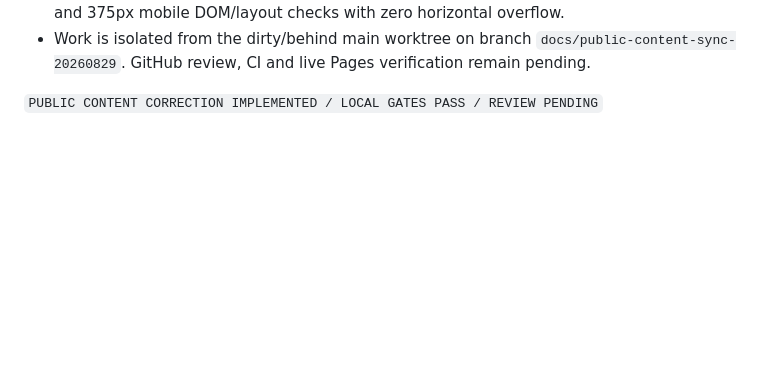
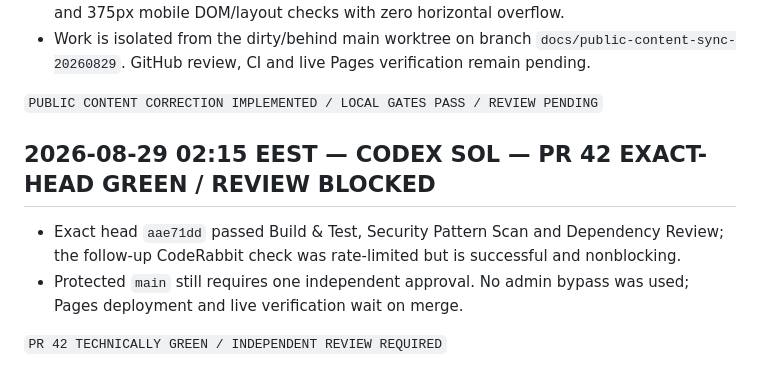
Before and after one commit to NeaBouli/chameleon, a Markdown page: BRIDGE.md, the part around the change. GitHub-like rendering; blank space fills up the shorter version.

Commit message:
docs: record public content review gate

```diff
--- a/BRIDGE.md
+++ b/BRIDGE.md
@@ -3693,3 +3693,12 @@ Open next steps:
   remain pending.
 
 `PUBLIC CONTENT CORRECTION IMPLEMENTED / LOCAL GATES PASS / REVIEW PENDING`
+
+## 2026-08-29 02:15 EEST — CODEX SOL — PR 42 EXACT-HEAD GREEN / REVIEW BLOCKED
+
+- Exact head `aae71dd` passed Build & Test, Security Pattern Scan and Dependency Review;
+  the follow-up CodeRabbit check was rate-limited but is successful and nonblocking.
+- Protected `main` still requires one independent approval. No admin bypass was used;
+  Pages deployment and live verification wait on merge.
+
+`PR 42 TECHNICALLY GREEN / INDEPENDENT REVIEW REQUIRED`
```
